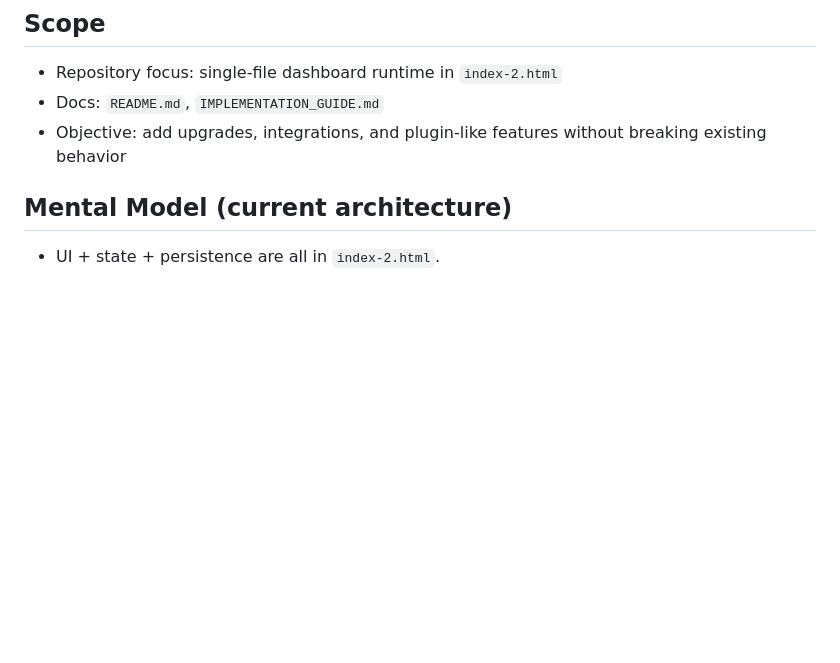
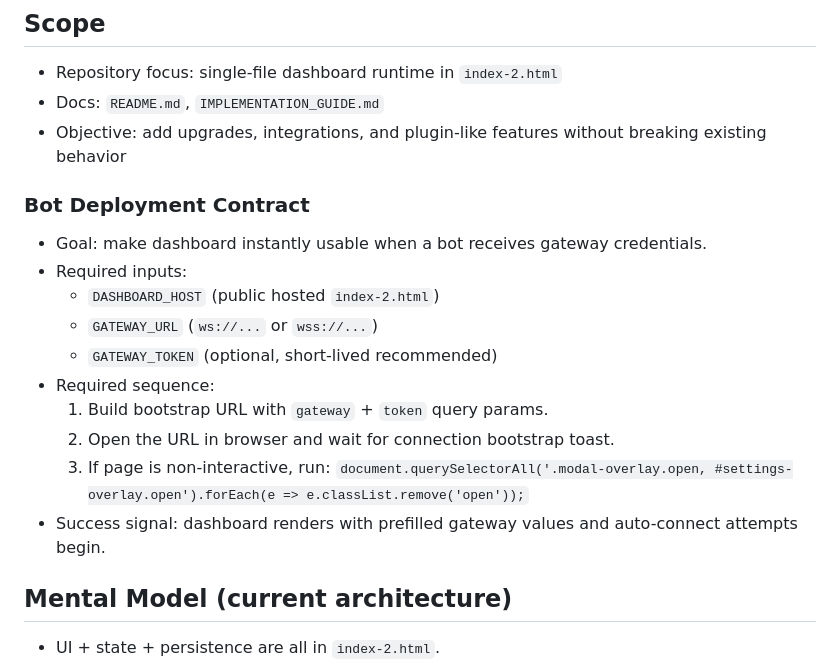
Before and after one commit to Cinema52/OpenClaw-Dashboard-AI-Org, a Markdown page: upgraded openclaw dashboard.md, the part around the change. Drawn GitHub-style; blank space fills up the shorter version.

```diff
--- a/upgraded openclaw dashboard.md
+++ b/upgraded openclaw dashboard.md
@@ -7,6 +7,18 @@ This document is the operating playbook for future AI agents extending the OpenC
 - Repository focus: single-file dashboard runtime in `index-2.html`
 - Docs: `README.md`, `IMPLEMENTATION_GUIDE.md`
 - Objective: add upgrades, integrations, and plugin-like features without breaking existing behavior
+
+### Bot Deployment Contract
+- Goal: make dashboard instantly usable when a bot receives gateway credentials.
+- Required inputs:
+  - `DASHBOARD_HOST` (public hosted `index-2.html`)
+  - `GATEWAY_URL` (`ws://...` or `wss://...`)
+  - `GATEWAY_TOKEN` (optional, short-lived recommended)
+- Required sequence:
+  1. Build bootstrap URL with `gateway` + `token` query params.
+  2. Open the URL in browser and wait for connection bootstrap toast.
+  3. If page is non-interactive, run: `document.querySelectorAll('.modal-overlay.open, #settings-overlay.open').forEach(e => e.classList.remove('open'));`
+- Success signal: dashboard renders with prefilled gateway values and auto-connect attempts begin.
 
 ## Mental Model (current architecture)
 - UI + state + persistence are all in `index-2.html`.
```
Also changed, not shown: README.md (+23 -0 lines).
